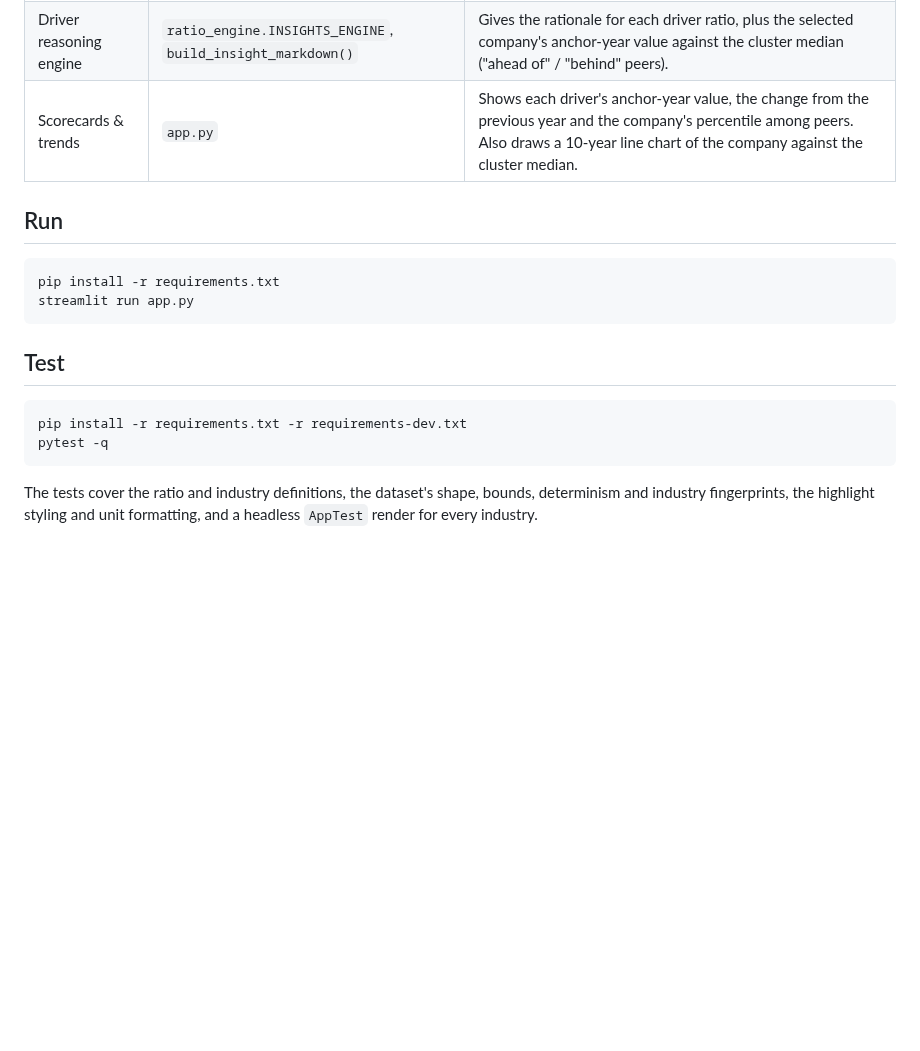
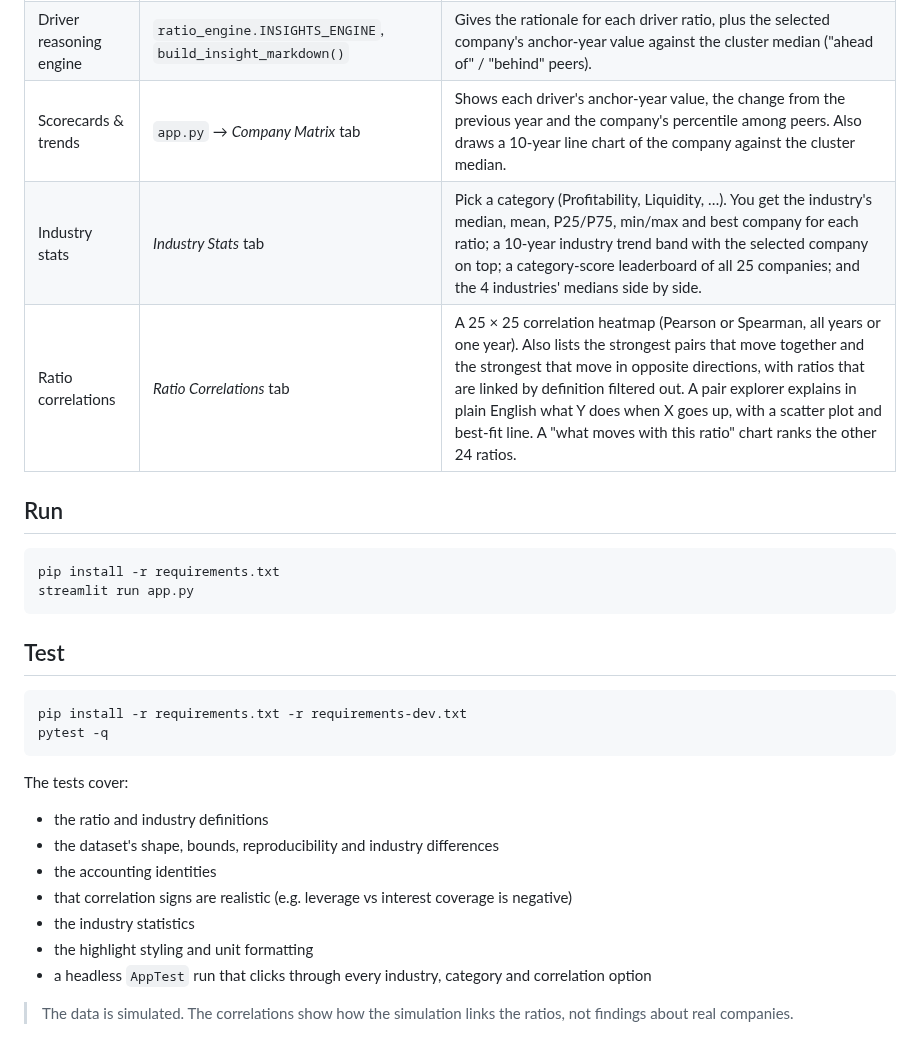
Before and after one commit to Fynexis/BA-ASSIGNMENT-HRIDAY, a Markdown page: README.md, the part around one of its changes. GitHub-like rendering; blank space fills up the shorter version.

````diff
--- a/README.md
+++ b/README.md
@@ -14,5 +18,7 @@ A Streamlit dashboard that shows **25 universal financial ratios** for **100 sim
 | Driver reasoning engine | `ratio_engine.INSIGHTS_ENGINE`, `build_insight_markdown()` | Gives the rationale for each driver ratio, plus the selected company's anchor-year value against the cluster median ("ahead of" / "behind" peers). |
-| Scorecards & trends | `app.py` | Shows each driver's anchor-year value, the change from the previous year and the company's percentile among peers. Also draws a 10-year line chart of the company against the cluster median. |
+| Scorecards & trends | `app.py` → *Company Matrix* tab | Shows each driver's anchor-year value, the change from the previous year and the company's percentile among peers. Also draws a 10-year line chart of the company against the cluster median. |
+| Industry stats | *Industry Stats* tab | Pick a category (Profitability, Liquidity, …). You get the industry's median, mean, P25/P75, min/max and best company for each ratio; a 10-year industry trend band with the selected company on top; a category-score leaderboard of all 25 companies; and the 4 industries' medians side by side. |
+| Ratio correlations | *Ratio Correlations* tab | A 25 × 25 correlation heatmap (Pearson or Spearman, all years or one year). Also lists the strongest pairs that move together and the strongest that move in opposite directions, with ratios that are linked by definition filtered out. A pair explorer explains in plain English what Y does when X goes up, with a scatter plot and best-fit line. A "what moves with this ratio" chart ranks the other 24 ratios. |
 
 ## Run
 
@@ -28,4 +34,13 @@ pip install -r requirements.txt -r requirements-dev.txt
 pytest -q
 ```
 
-The tests cover the ratio and industry definitions, the dataset's shape, bounds, determinism and industry fingerprints, the highlight styling and unit formatting, and a headless `AppTest` render for every industry.
+The tests cover:
+- the ratio and industry definitions
+- the dataset's shape, bounds, reproducibility and industry differences
+- the accounting identities
+- that correlation signs are realistic (e.g. leverage vs interest coverage is negative)
+- the industry statistics
+- the highlight styling and unit formatting
+- a headless `AppTest` run that clicks through every industry, category and correlation option
+
+> The data is simulated. The correlations show how the simulation links the ratios, not findings about real companies.
````
Also changed, not shown: other parts of README.md (+6 -2 lines), docs/correlations.png (added), docs/dashboard.png, docs/industry_stats.png (added), 4 other files.
